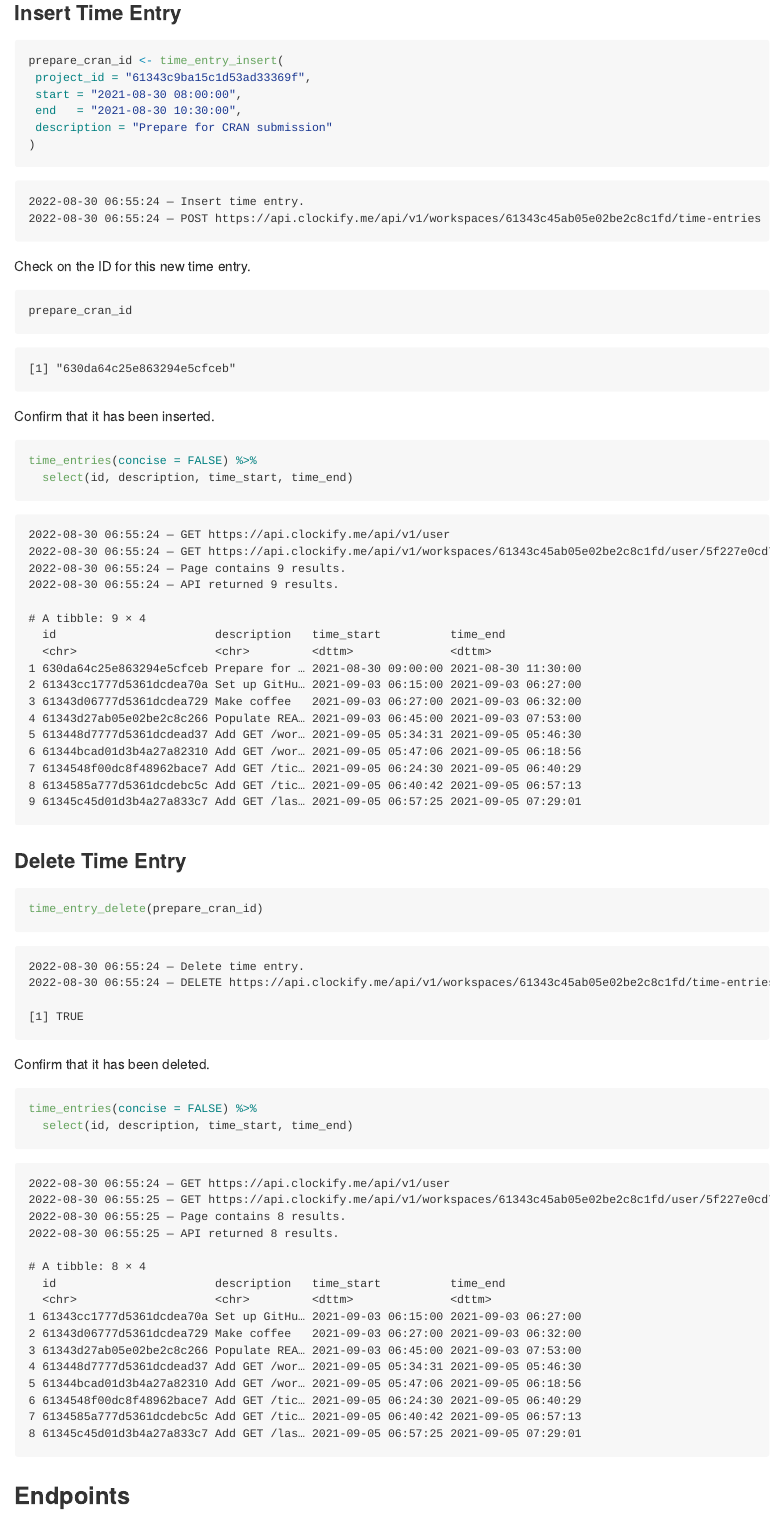
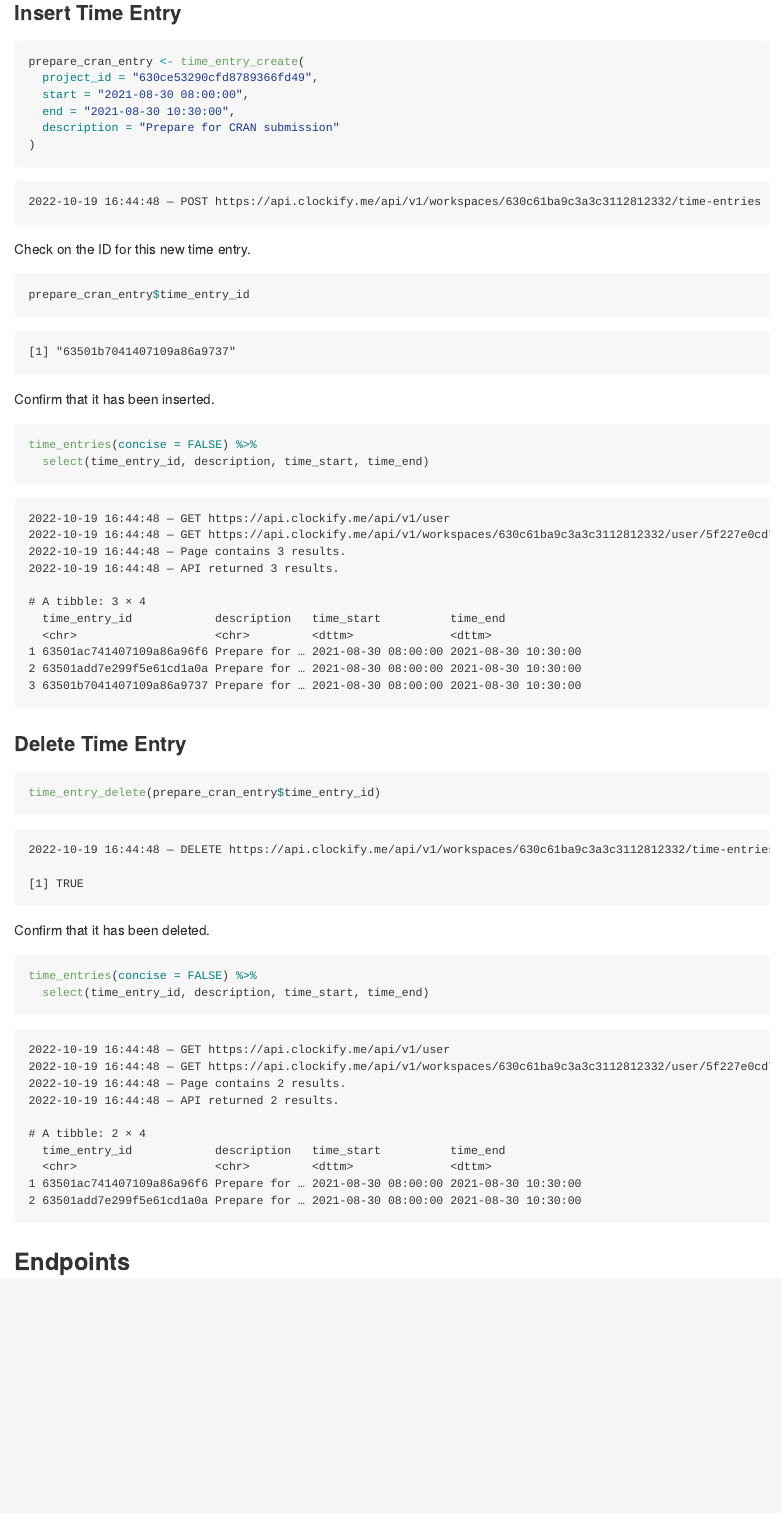
Before and after one commit to datawookie/clockify, an R Markdown document (README.Rmd): the page in a window 1100 px wide, from 3930 px down before the commit and from 3400 px down after it, so that both start at the same text. The pictures show the output file README.md that the author committed with the source, drawn offline in the style of GitHub; badge pictures from the web are left out.

Commit message:
fix: Update function calls in README

````diff
--- a/README.Rmd
+++ b/README.Rmd
@@ -122,8 +122,8 @@ time_entries(user_id = "5ef46293df73063139f60bf5")
 ### Insert Time Entry
 
 ```{r put-time-entries}
-prepare_cran_id <- time_entry_insert(
-  project_id = "61343c9ba15c1d53ad33369f",
+prepare_cran_entry <- time_entry_create(
+  project_id = "630ce53290cfd8789366fd49",
   start = "2021-08-30 08:00:00",
   end = "2021-08-30 10:30:00",
   description = "Prepare for CRAN submission"
@@ -133,27 +133,27 @@ prepare_cran_id <- time_entry_insert(
 Check on the ID for this new time entry.
 
 ```{r get-time-entry-id}
-prepare_cran_id
+prepare_cran_entry$time_entry_id
 ```
 
 Confirm that it has been inserted.
 
 ```{r check-insert-time-entry, concise = FALSE}
 time_entries(concise = FALSE) %>%
-  select(id, description, time_start, time_end)
+  select(time_entry_id, description, time_start, time_end)
 ```
 
 ### Delete Time Entry
 
 ```{r delete-time-entry}
-time_entry_delete(prepare_cran_id)
+time_entry_delete(prepare_cran_entry$time_entry_id)
 ```
 
 Confirm that it has been deleted.
 
 ```{r check-delete-time-entry, concise = FALSE}
 time_entries(concise = FALSE) %>%
-  select(id, description, time_start, time_end)
+  select(time_entry_id, description, time_start, time_end)
 ```
 
 ## Endpoints
````
Also changed, not shown: README.md, README.Rmd (8 more changed lines).
